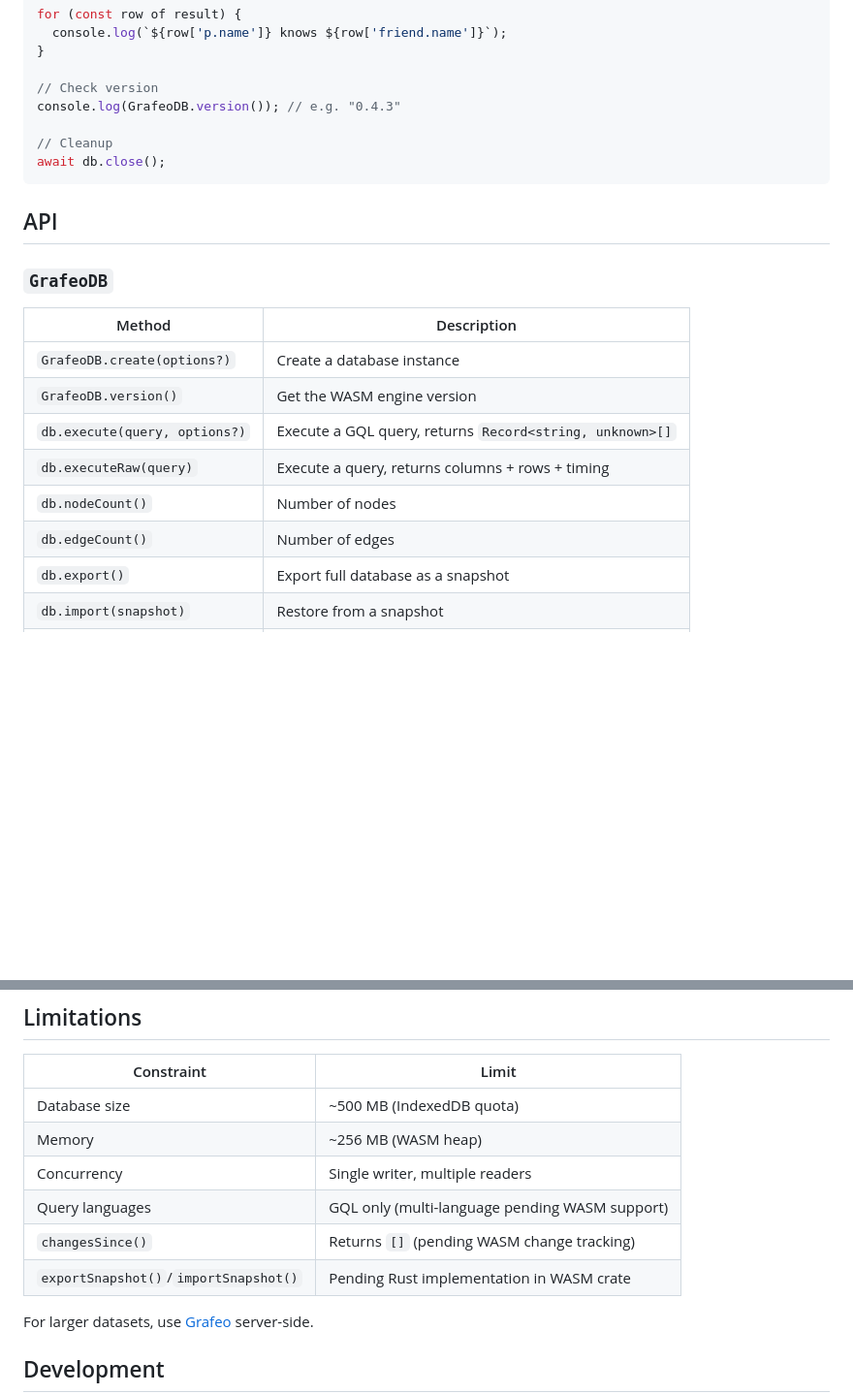
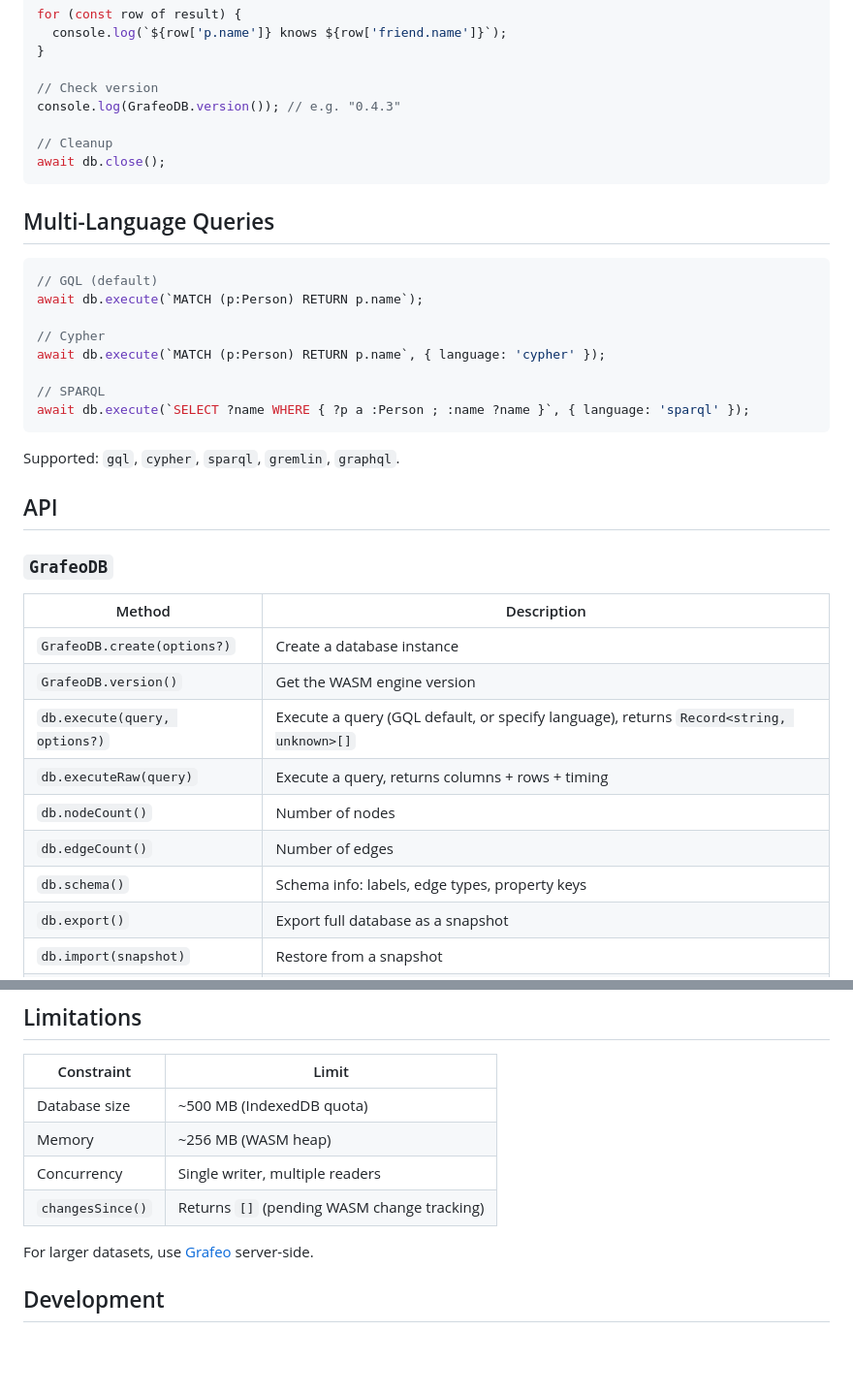
Before and after one commit to GrafeoDB/grafeo-web, a Markdown page: README.md, 2 parts joined by grey strips. Shown at 97% size. GitHub-like rendering; blank space fills up the shorter version.

````diff
--- a/README.md
+++ b/README.md
@@ -57,6 +57,21 @@ console.log(GrafeoDB.version()); // e.g. "0.4.3"
 await db.close();
 ```
 
+## Multi-Language Queries
+
+```typescript
+// GQL (default)
+await db.execute(`MATCH (p:Person) RETURN p.name`);
+
+// Cypher
+await db.execute(`MATCH (p:Person) RETURN p.name`, { language: 'cypher' });
+
+// SPARQL
+await db.execute(`SELECT ?name WHERE { ?p a :Person ; :name ?name }`, { language: 'sparql' });
+```
+
+Supported: `gql`, `cypher`, `sparql`, `gremlin`, `graphql`.
+
 ## API
 
 ### `GrafeoDB`
@@ -65,10 +80,11 @@ await db.close();
 |--------|-------------|
 | `GrafeoDB.create(options?)` | Create a database instance |
 | `GrafeoDB.version()` | Get the WASM engine version |
-| `db.execute(query, options?)` | Execute a GQL query, returns `Record<string, unknown>[]` |
+| `db.execute(query, options?)` | Execute a query (GQL default, or specify language), returns `Record<string, unknown>[]` |
 | `db.executeRaw(query)` | Execute a query, returns columns + rows + timing |
 | `db.nodeCount()` | Number of nodes |
 | `db.edgeCount()` | Number of edges |
+| `db.schema()` | Schema info: labels, edge types, property keys |
 | `db.export()` | Export full database as a snapshot |
 | `db.import(snapshot)` | Restore from a snapshot |
 | `db.clear()` | Delete all data |
@@ -223,9 +239,7 @@ Requires WebAssembly, IndexedDB, and Web Workers.
 | Database size | ~500 MB (IndexedDB quota)     |
 | Memory       | ~256 MB (WASM heap)            |
 | Concurrency  | Single writer, multiple readers |
-| Query languages | GQL only (multi-language pending WASM support) |
 | `changesSince()` | Returns `[]` (pending WASM change tracking) |
-| `exportSnapshot()`/`importSnapshot()` | Pending Rust implementation in WASM crate |
 
 For larger datasets, use [Grafeo](https://github.com/GrafeoDB/grafeo) server-side.
 
````
